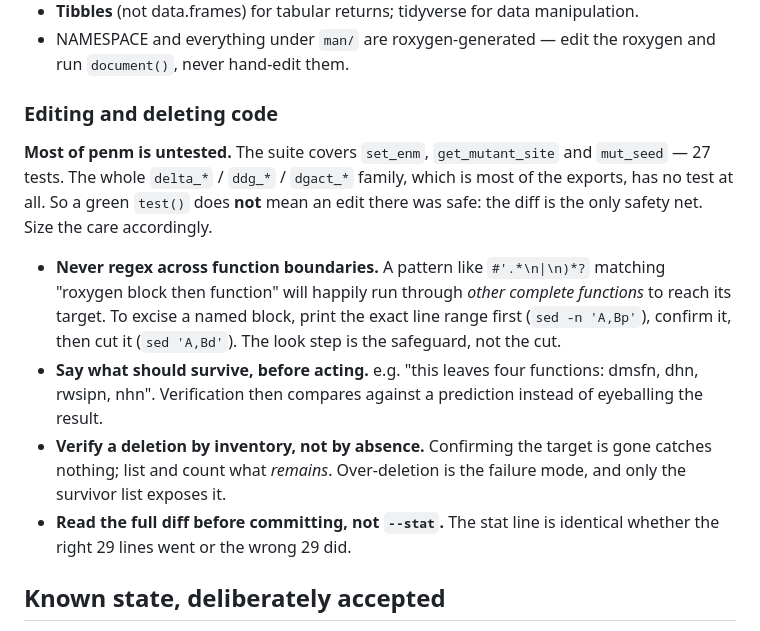
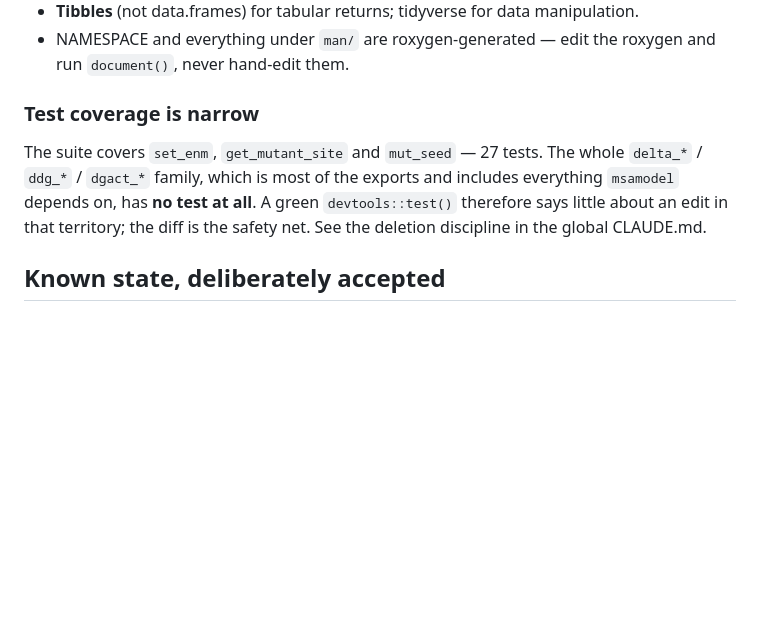
Before and after one commit to jechave/penm, a Markdown page: CLAUDE.md, the part around the change. Rendered like a GitHub page; blank space fills up the shorter version.

Commit message:
docs(claude): keep only the penm-specific half of the deletion rules
The deletion discipline itself -- do not match across structural
boundaries, name what should survive, verify by survivor list, read the
full diff not --stat -- is general and now lives in the global CLAUDE.md.
Repeating it here meant two copies to keep in step.

What is specific to penm is the coverage fact: the suite covers set_enm,
get_mutant_site and mut_seed, so the delta_*/ddg_*/dgact_* family --
most of the exports, including everything msamodel calls -- has no test
protecting it. That stays, with a pointer to the global rules.

Co-Authored-By: Claude Opus 5 <noreply@anthropic.com>

```diff
--- a/CLAUDE.md
+++ b/CLAUDE.md
@@ -114,26 +114,13 @@ stop and ask.
 - NAMESPACE and everything under `man/` are roxygen-generated — edit the roxygen and
   run `document()`, never hand-edit them.
 
-### Editing and deleting code
+### Test coverage is narrow
 
-**Most of penm is untested.** The suite covers `set_enm`, `get_mutant_site` and
-`mut_seed` — 27 tests. The whole `delta_*` / `ddg_*` / `dgact_*` family, which is
-most of the exports, has no test at all. So a green `test()` does **not** mean an
-edit there was safe: the diff is the only safety net. Size the care accordingly.
-
-- **Never regex across function boundaries.** A pattern like
-  `#'.*\n|\n)*?` matching "roxygen block then function" will happily run
-  through *other complete functions* to reach its target. To excise a named
-  block, print the exact line range first (`sed -n 'A,Bp'`), confirm it, then cut
-  it (`sed 'A,Bd'`). The look step is the safeguard, not the cut.
-- **Say what should survive, before acting.** e.g. "this leaves four functions:
-  dmsfn, dhn, rwsipn, nhn". Verification then compares against a prediction
-  instead of eyeballing the result.
-- **Verify a deletion by inventory, not by absence.** Confirming the target is
-  gone catches nothing; list and count what *remains*. Over-deletion is the
-  failure mode, and only the survivor list exposes it.
-- **Read the full diff before committing, not `--stat`.** The stat line is
-  identical whether the right 29 lines went or the wrong 29 did.
+The suite covers `set_enm`, `get_mutant_site` and `mut_seed` — 27 tests. The whole
+`delta_*` / `ddg_*` / `dgact_*` family, which is most of the exports and includes
+everything `msamodel` depends on, has **no test at all**. A green `devtools::test()`
+therefore says little about an edit in that territory; the diff is the safety net.
+See the deletion discipline in the global CLAUDE.md.
 
 ## Known state, deliberately accepted
 
```
